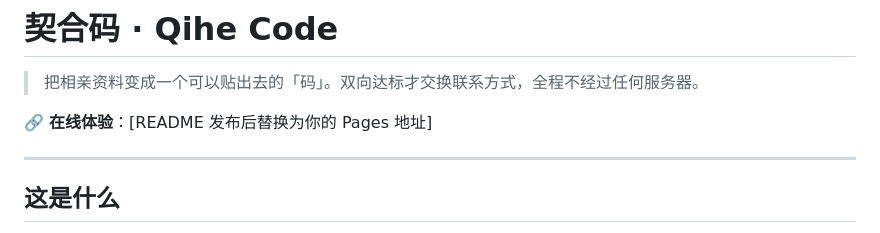
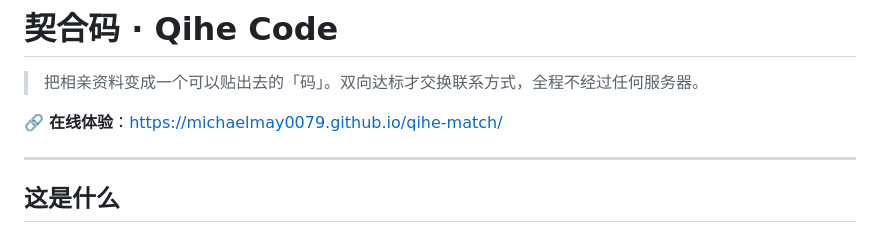
Before and after one commit to michaelmay0079/qihe-match, a Markdown page: README.md, the part around the change. Drawn GitHub-style.

Commit message:
填入线上地址：https://michaelmay0079.github.io/qihe-match/

```diff
--- a/README.md
+++ b/README.md
@@ -2,7 +2,7 @@
 
 > 把相亲资料变成一个可以贴出去的「码」。双向达标才交换联系方式，全程不经过任何服务器。
 
-🔗 **在线体验**：[README 发布后替换为你的 Pages 地址]
+🔗 **在线体验**：https://michaelmay0079.github.io/qihe-match/
 
 ---
 
```
Also changed, not shown: PUBLISH_STEPS.md (+2 -2 lines), SHARE.md (+4 -4 lines).
